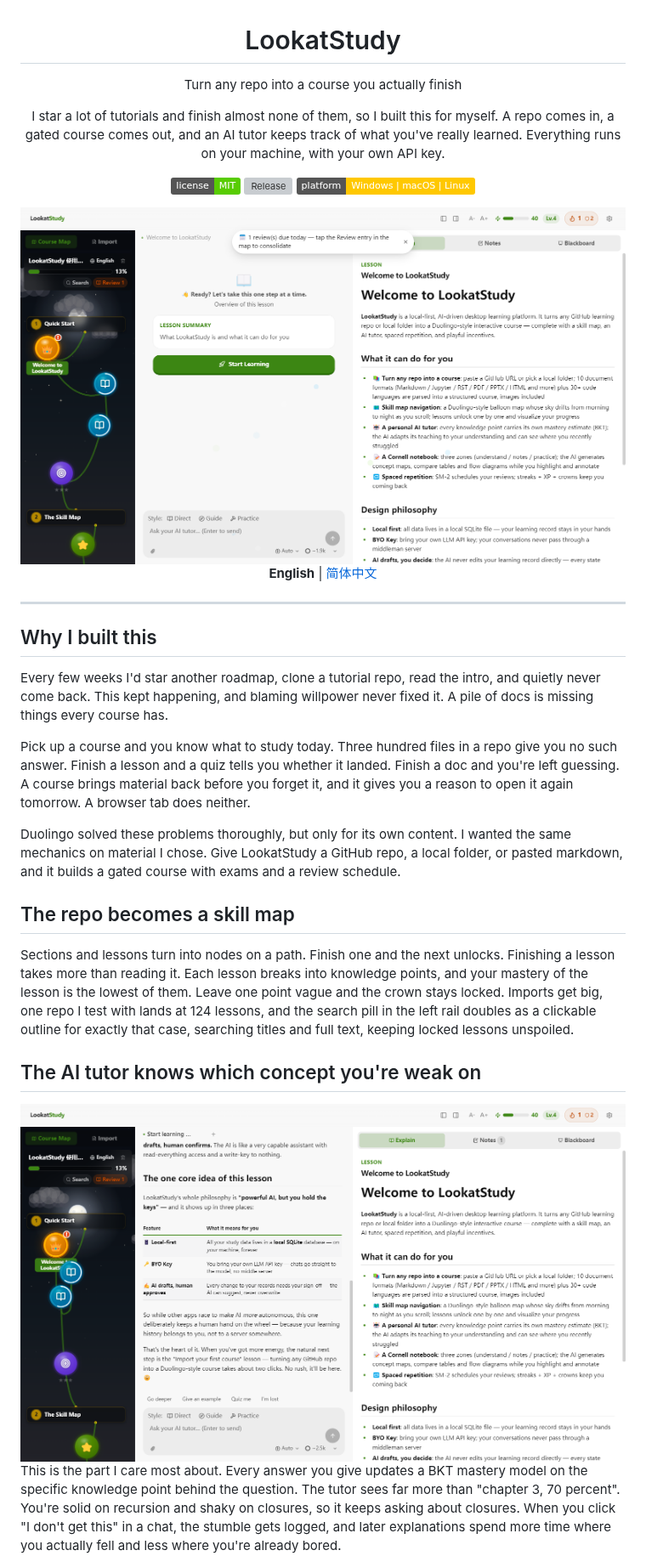
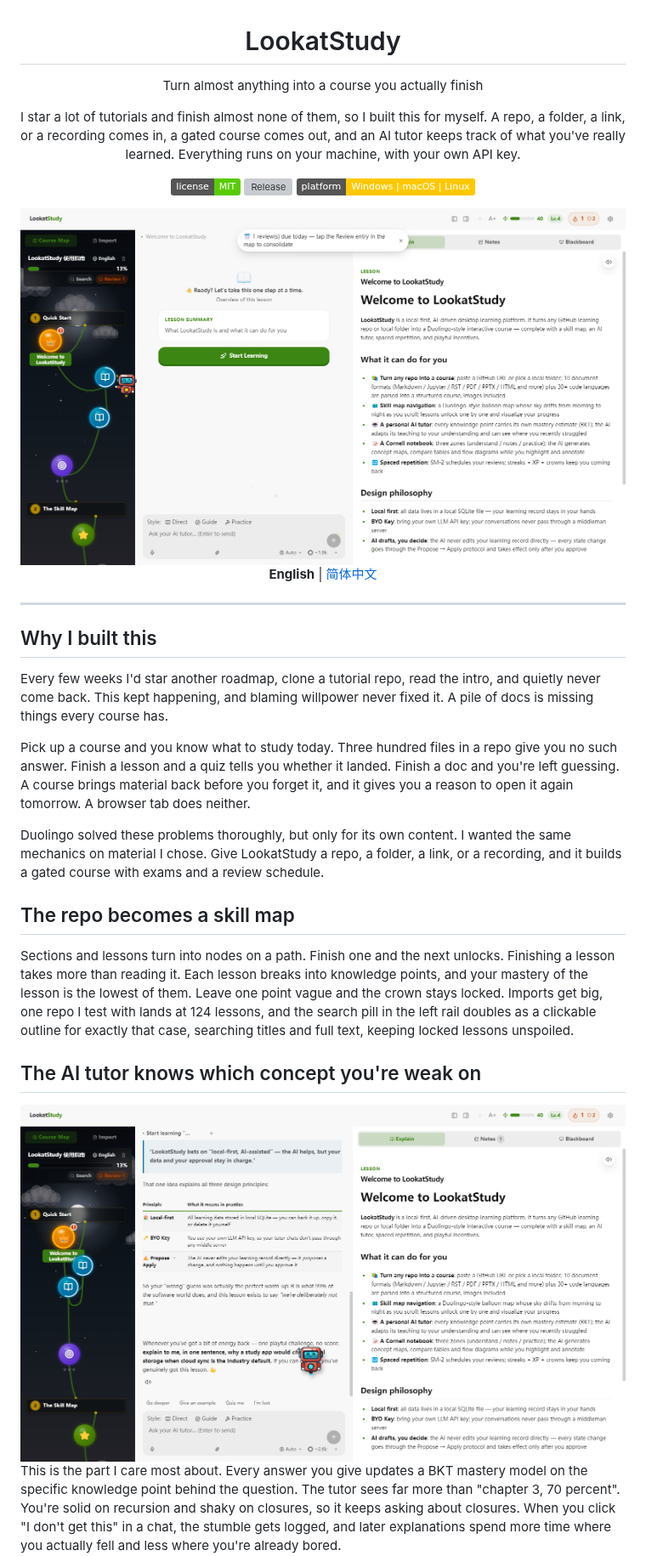
Before and after one commit to Kaiji-Z/LookatStudy, a Markdown page: README.md, the part around one of its changes. Shown at 85% size. Drawn GitHub-style; pictures changed too: docs/screenshots/en/01-overview.png, docs/screenshots/en/02-ai-tutor.png; badges without logos; grey boxes are pictures that could not be loaded.

Commit message:
docs(readme): almost-anything imports (video included), voice and companion sections, v0.18 screenshots

```diff
--- a/README.md
+++ b/README.md
@@ -2,9 +2,9 @@
 
 # LookatStudy
 
-Turn any repo into a course you actually finish
+Turn almost anything into a course you actually finish
 
-I star a lot of tutorials and finish almost none of them, so I built this for myself. A repo comes in, a gated course comes out, and an AI tutor keeps track of what you've really learned. Everything runs on your machine, with your own API key.
+I star a lot of tutorials and finish almost none of them, so I built this for myself. A repo, a folder, a link, or a recording comes in, a gated course comes out, and an AI tutor keeps track of what you've really learned. Everything runs on your machine, with your own API key.
 
 [![License MIT](https://img.shields.io/badge/license-MIT-58cc02.svg)](LICENSE)
 [![Release](https://img.shields.io/github/v/release/Kaiji-Z/LookatStudy?color=1cb0f6&label=release)](https://github.com/Kaiji-Z/LookatStudy/releases)
@@ -24,7 +24,7 @@ Every few weeks I'd star another roadmap, clone a tutorial repo, read the intro,
 
 Pick up a course and you know what to study today. Three hundred files in a repo give you no such answer. Finish a lesson and a quiz tells you whether it landed. Finish a doc and you're left guessing. A course brings material back before you forget it, and it gives you a reason to open it again tomorrow. A browser tab does neither.
 
-Duolingo solved these problems thoroughly, but only for its own content. I wanted the same mechanics on material I chose. Give LookatStudy a GitHub repo, a local folder, or pasted markdown, and it builds a gated course with exams and a review schedule.
+Duolingo solved these problems thoroughly, but only for its own content. I wanted the same mechanics on material I chose. Give LookatStudy a repo, a folder, a link, or a recording, and it builds a gated course with exams and a review schedule.
 
 ## The repo becomes a skill map
 
```
Also changed, not shown: other parts of README.md (+14 -4 lines), CHANGELOG.md (+2 -0 lines), README.zh-CN.md (+17 -7 lines), docs/screenshots/01-overview.png, docs/screenshots/02-ai-tutor.png, docs/screenshots/03-exam-boss.png, docs/screenshots/en/03-exam-boss.png, 1 other file.
